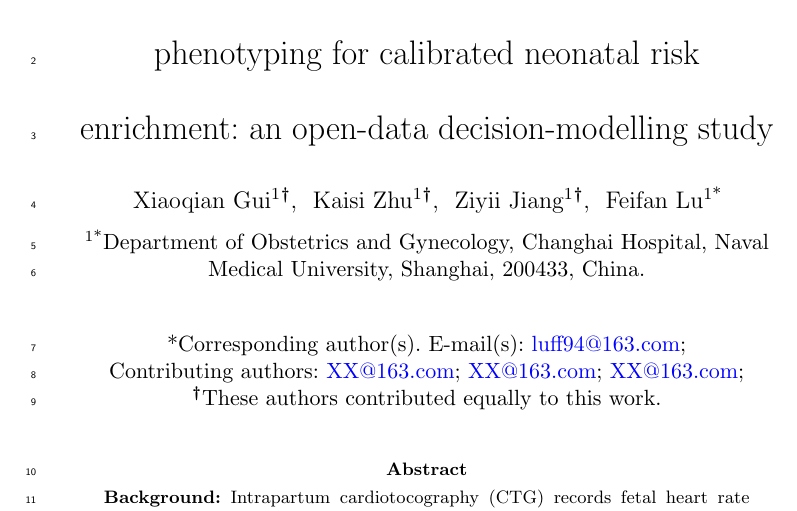
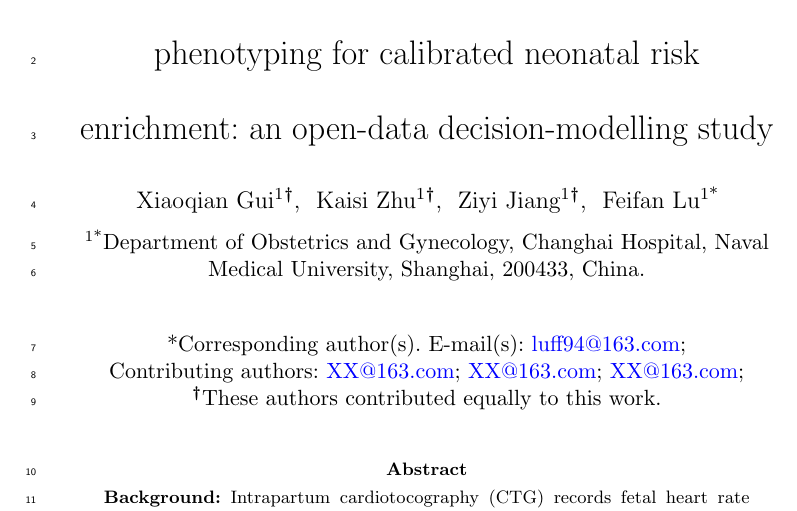
Before and after one commit to Luciky-Leo/ctg-foundation-trajectory, a LaTeX paper (manuscript_overleaf/main.tex): part of page 1 of 29, cut so that both start at the same text. Compiled offline with pdfLaTeX.

Commit message:
Fix Ziyi Jiang spelling

```diff
--- a/manuscript_overleaf/main.tex
+++ b/manuscript_overleaf/main.tex
@@ -35,7 +35,7 @@
 \author[1]{\fnm{Kaisi} \sur{Zhu}}\email{XX@163.com}
 \equalcont{These authors contributed equally to this work.}
 
-\author[1]{\fnm{Ziyii} \sur{Jiang}}\email{XX@163.com}
+\author[1]{\fnm{Ziyi} \sur{Jiang}}\email{XX@163.com}
 \equalcont{These authors contributed equally to this work.}
 
 \author*[1]{\fnm{Feifan} \sur{Lu}}\email{luff94@163.com}
```
Also changed, not shown: manuscript_overleaf/README_OVERLEAF.md, 2 other files.
